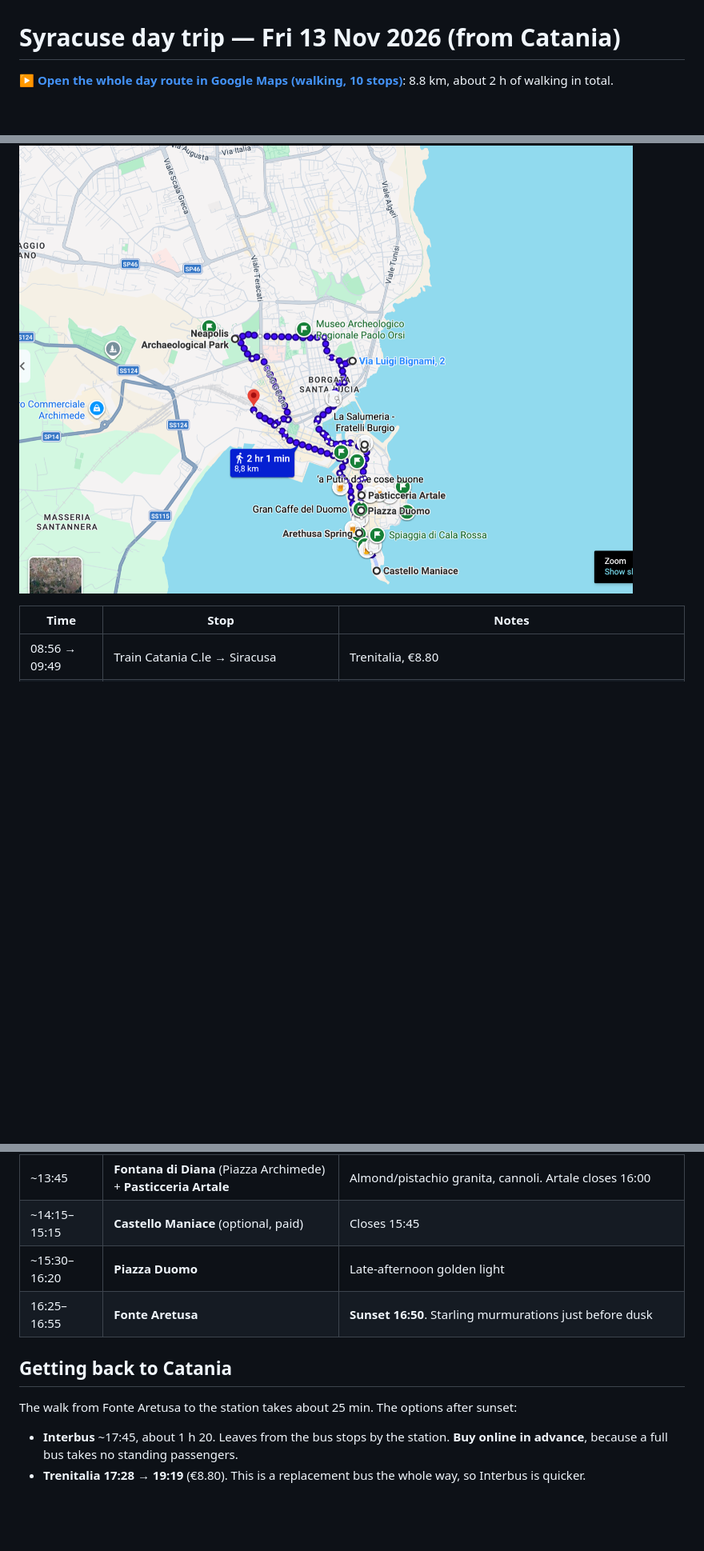
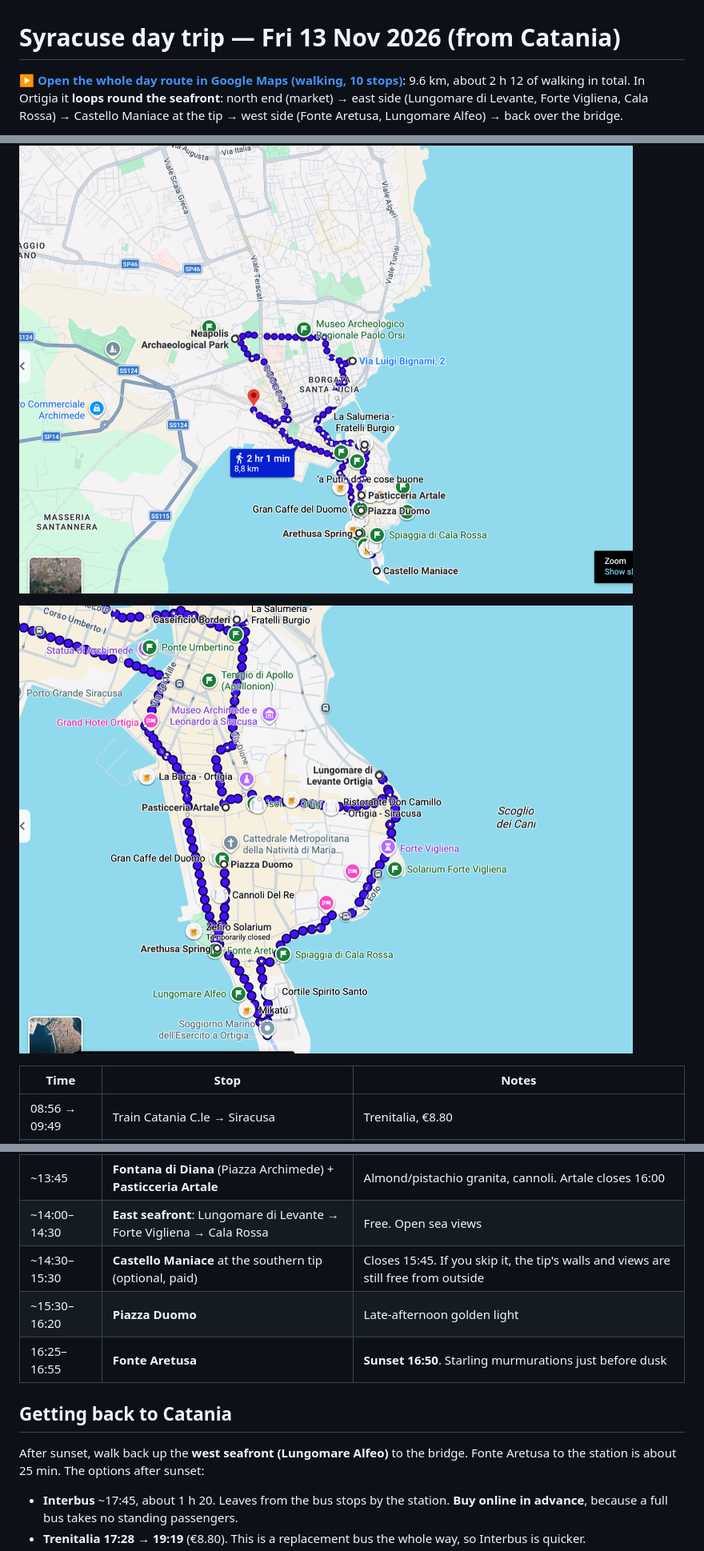
Before and after one commit to YellowViking/sabbatical-2026, a Markdown page: plans/syracuse-day-2026-11-13.md, 3 parts joined by grey strips. Shown at 80% size. GitHub-like rendering; pictures changed too: plans/syracuse-day-2026-11-13-ortigia.png (added); blank space fills up the shorter version.

Commit message:
Syracuse day plan: route loops round Ortigia's seafront
Co-Authored-By: Claude Opus 5.5 <noreply@anthropic.com>

```diff
--- a/plans/syracuse-day-2026-11-13.md
+++ b/plans/syracuse-day-2026-11-13.md
@@ -1,6 +1,6 @@
 # Syracuse day trip — Fri 13 Nov 2026 (from Catania)
 
-**▶ [Open the whole day route in Google Maps (walking, 10 stops)](https://www.google.com/maps/dir/Stazione+di+Siracusa/Neapolis+Archaeological+Park,+Siracusa/Via+Luigi+Bignami+2,+Siracusa/Ortigia+Street+Market,+Siracusa/Caseificio+Borderi,+Siracusa/Pasticceria+Artale,+Siracusa/Castello+Maniace,+Siracusa/Piazza+Duomo,+Siracusa/Fonte+Aretusa,+Siracusa/Stazione+di+Siracusa/data=!4m2!4m1!3e2)**: 8.8 km, about 2 h of walking in total.
+**▶ [Open the whole day route in Google Maps (walking, 10 stops)](https://www.google.com/maps/dir/Stazione+di+Siracusa/Neapolis+Archaeological+Park,+Siracusa/Via+Luigi+Bignami+2,+Siracusa/Caseificio+Borderi,+Siracusa/Pasticceria+Artale,+Siracusa/Lungomare+di+Levante+Ortigia,+Siracusa/Castello+Maniace,+Siracusa/Piazza+Duomo,+Siracusa/Fonte+Aretusa,+Siracusa/Stazione+di+Siracusa/data=!4m2!4m1!3e2)**: 9.6 km, about 2 h 12 of walking in total. In Ortigia it **loops round the seafront**: north end (market) → east side (Lungomare di Levante, Forte Vigliena, Cala Rossa) → Castello Maniace at the tip → west side (Fonte Aretusa, Lungomare Alfeo) → back over the bridge.
 
 The same route in parts, for phone browsers that drop stops:
 [Morning](https://www.google.com/maps/dir/?api=1&origin=Siracusa+station%2C+Siracusa&destination=Caseificio+Borderi%2C+Siracusa&waypoints=Neapolis+Archaeological+Park%2C+Siracusa%7CVia+Luigi+Bignami+2%2C+Siracusa%7COrtigia+Street+Market%2C+Siracusa&travelmode=walking) ·
@@ -8,6 +8,8 @@ The same route in parts, for phone browsers that drop stops:
 [Back to station](https://www.google.com/maps/dir/?api=1&origin=Fonte+Aretusa%2C+Siracusa&destination=Siracusa+station%2C+Siracusa&travelmode=walking)
 
 ![Day route](syracuse-day-2026-11-13-route.png)
+
+![Ortigia seafront loop](syracuse-day-2026-11-13-ortigia.png)
 
 | Time | Stop | Notes |
 |---|---|---|
@@ -16,13 +18,14 @@ The same route in parts, for phone browsers that drop stops:
 | ~12:05 | **Ravo Mattoni mural** (Caravaggio copy), Via Luigi Bignami 2 | Outdoor and free. On the way to Ortigia |
 | ~12:25–13:30 | **Ortigia Street Market** + lunch at **Caseificio Borderi** | Stalls Mon–Sat 07:00–13:45. Borderi 09:00–16:00. Fratelli Burgio next door for a deli board + wine |
 | ~13:45 | **Fontana di Diana** (Piazza Archimede) + **Pasticceria Artale** | Almond/pistachio granita, cannoli. Artale closes 16:00 |
-| ~14:15–15:15 | **Castello Maniace** (optional, paid) | Closes 15:45 |
+| ~14:00–14:30 | **East seafront**: Lungomare di Levante → Forte Vigliena → Cala Rossa | Free. Open sea views |
+| ~14:30–15:30 | **Castello Maniace** at the southern tip (optional, paid) | Closes 15:45. If you skip it, the tip's walls and views are still free from outside |
 | ~15:30–16:20 | **Piazza Duomo** | Late-afternoon golden light |
 | 16:25–16:55 | **Fonte Aretusa** | **Sunset 16:50**. Starling murmurations just before dusk |
 
 ## Getting back to Catania
 
-The walk from Fonte Aretusa to the station takes about 25 min. The options after sunset:
+After sunset, walk back up the **west seafront (Lungomare Alfeo)** to the bridge. Fonte Aretusa to the station is about 25 min. The options after sunset:
 
 - **Interbus** ~17:45, about 1 h 20. Leaves from the bus stops by the station. **Buy online in advance**, because a full bus takes no standing passengers.
 - **Trenitalia 17:28 → 19:19** (€8.80). This is a replacement bus the whole way, so Interbus is quicker.
```
Also changed, not shown: other parts of plans/syracuse-day-2026-11-13.md (+1 -1 lines).
